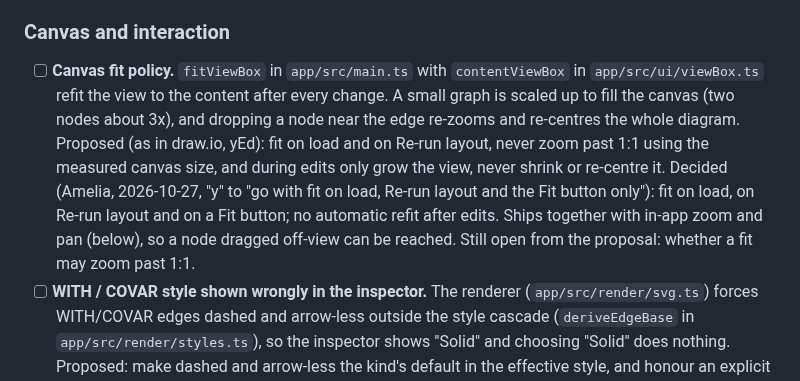
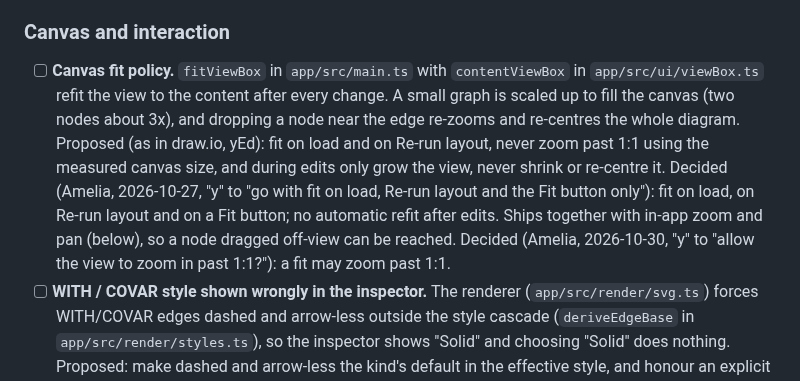
Before and after one commit to amelia-m/mplusplus, a Markdown page: TODO.md, the part around the change. Rendered like a GitHub page.

Commit message:
docs(todo): record that a fit may zoom past 1:1
Co-Authored-By: Claude Opus 5.5 <noreply@anthropic.com>

```diff
--- a/TODO.md
+++ b/TODO.md
@@ -35,7 +35,7 @@ synthetic fixtures in `dgm/` (see `dgm/README.md`).
 
 ### Canvas and interaction
 
-- [ ] **Canvas fit policy.** `fitViewBox` in `app/src/main.ts` with `contentViewBox` in `app/src/ui/viewBox.ts` refit the view to the content after every change. A small graph is scaled up to fill the canvas (two nodes about 3x), and dropping a node near the edge re-zooms and re-centres the whole diagram. Proposed (as in draw.io, yEd): fit on load and on Re-run layout, never zoom past 1:1 using the measured canvas size, and during edits only grow the view, never shrink or re-centre it. Decided (Amelia, 2026-10-27, "y" to "go with fit on load, Re-run layout and the Fit button only"): fit on load, on Re-run layout and on a Fit button; no automatic refit after edits. Ships together with in-app zoom and pan (below), so a node dragged off-view can be reached. Still open from the proposal: whether a fit may zoom past 1:1.
+- [ ] **Canvas fit policy.** `fitViewBox` in `app/src/main.ts` with `contentViewBox` in `app/src/ui/viewBox.ts` refit the view to the content after every change. A small graph is scaled up to fill the canvas (two nodes about 3x), and dropping a node near the edge re-zooms and re-centres the whole diagram. Proposed (as in draw.io, yEd): fit on load and on Re-run layout, never zoom past 1:1 using the measured canvas size, and during edits only grow the view, never shrink or re-centre it. Decided (Amelia, 2026-10-27, "y" to "go with fit on load, Re-run layout and the Fit button only"): fit on load, on Re-run layout and on a Fit button; no automatic refit after edits. Ships together with in-app zoom and pan (below), so a node dragged off-view can be reached. Decided (Amelia, 2026-10-30, "y" to "allow the view to zoom in past 1:1?"): a fit may zoom past 1:1.
 - [ ] **WITH / COVAR style shown wrongly in the inspector.** The renderer (`app/src/render/svg.ts`) forces WITH/COVAR edges dashed and arrow-less outside the style cascade (`deriveEdgeBase` in `app/src/render/styles.ts`), so the inspector shows "Solid" and choosing "Solid" does nothing. Proposed: make dashed and arrow-less the kind's default in the effective style, and honour an explicit "Solid". (Superseded in part by the style-preset redesign: Mplus default is a curved double-headed arrow.)
 - [ ] **Covariances in the layout.** WITH/COVAR edges are given to ELK as directed edges, so they influence layering and get orthogonal routes. Leaving them out and drawing curves was tried and reverted on 2026-10-16: the curves cut through nodes stacked in one column. Covariance placement belongs to the SEM-aware layout in the style-preset redesign.
 - [ ] **"Re-run layout" wipes styles, p-values and selection, and clears undo.** The Re-run layout handler and `runLayout` in `app/src/main.ts` -> `loadGraph` in `app/src/state/store.ts`. Decision: keep styles and p-values (new `applyLayout` action that replaces only layout and positions), and should relayout be one undoable step? Proposed: keep them, make it undoable.
```
